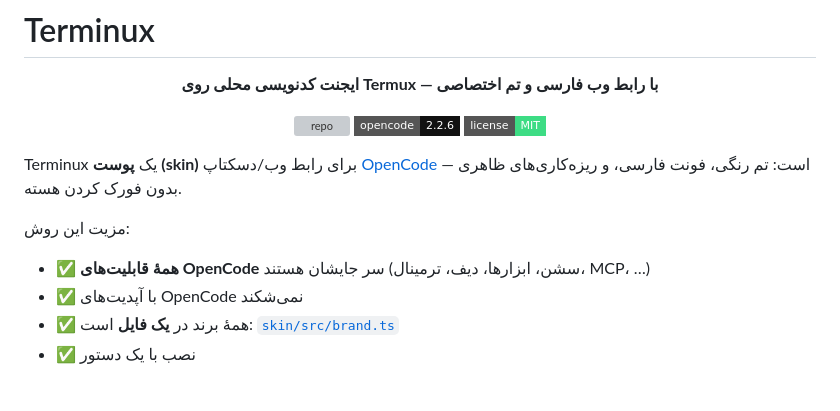
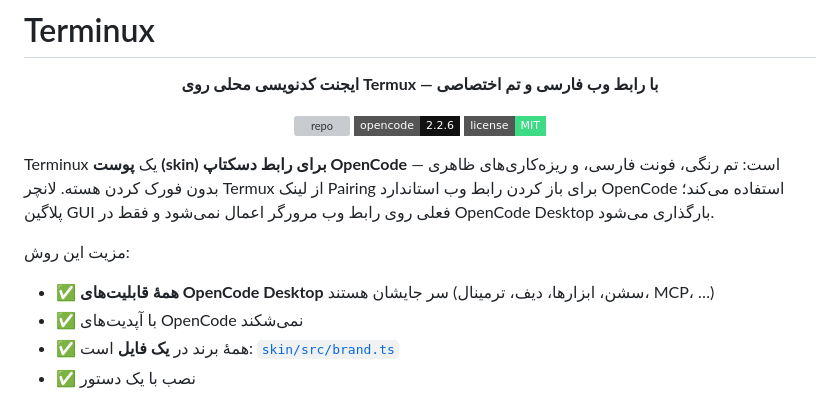
Before and after one commit to aishervin/Terminux, a Markdown page: README.md, the part around the change. GitHub-like rendering; badges without logos; grey boxes are pictures that could not be loaded.

Commit message:
Clarify desktop-only GUI skin scope

```diff
--- a/README.md
+++ b/README.md
@@ -10,12 +10,12 @@
   <img alt="license" src="https://img.shields.io/badge/license-MIT-3ddc84?style=flat-square">
 </p>
 
-Terminux یک **پوست (skin)** برای رابط وب/دسکتاپ [OpenCode](https://opencode.ai) است:
-تم رنگی، فونت فارسی، و ریزه‌کاری‌های ظاهری — بدون فورک کردن هسته.
+Terminux یک **پوست (skin) برای رابط دسکتاپ OpenCode** است:
+تم رنگی، فونت فارسی، و ریزه‌کاری‌های ظاهری — بدون فورک کردن هسته. لانچر Termux از لینک Pairing برای باز کردن رابط وب استاندارد OpenCode استفاده می‌کند؛ پلاگین GUI فعلی روی رابط وب مرورگر اعمال نمی‌شود و فقط در OpenCode Desktop بارگذاری می‌شود.
 
 مزیت این روش:
 
-- ✅ **همهٔ قابلیت‌های OpenCode** سر جایشان هستند (سشن، ابزارها، دیف، ترمینال، MCP، …)
+- ✅ **همهٔ قابلیت‌های OpenCode Desktop** سر جایشان هستند (سشن، ابزارها، دیف، ترمینال، MCP، …)
 - ✅ با آپدیت‌های OpenCode نمی‌شکند
 - ✅ همهٔ برند در **یک فایل** است: [`skin/src/brand.ts`](skin/src/brand.ts)
 - ✅ نصب با یک دستور
```
